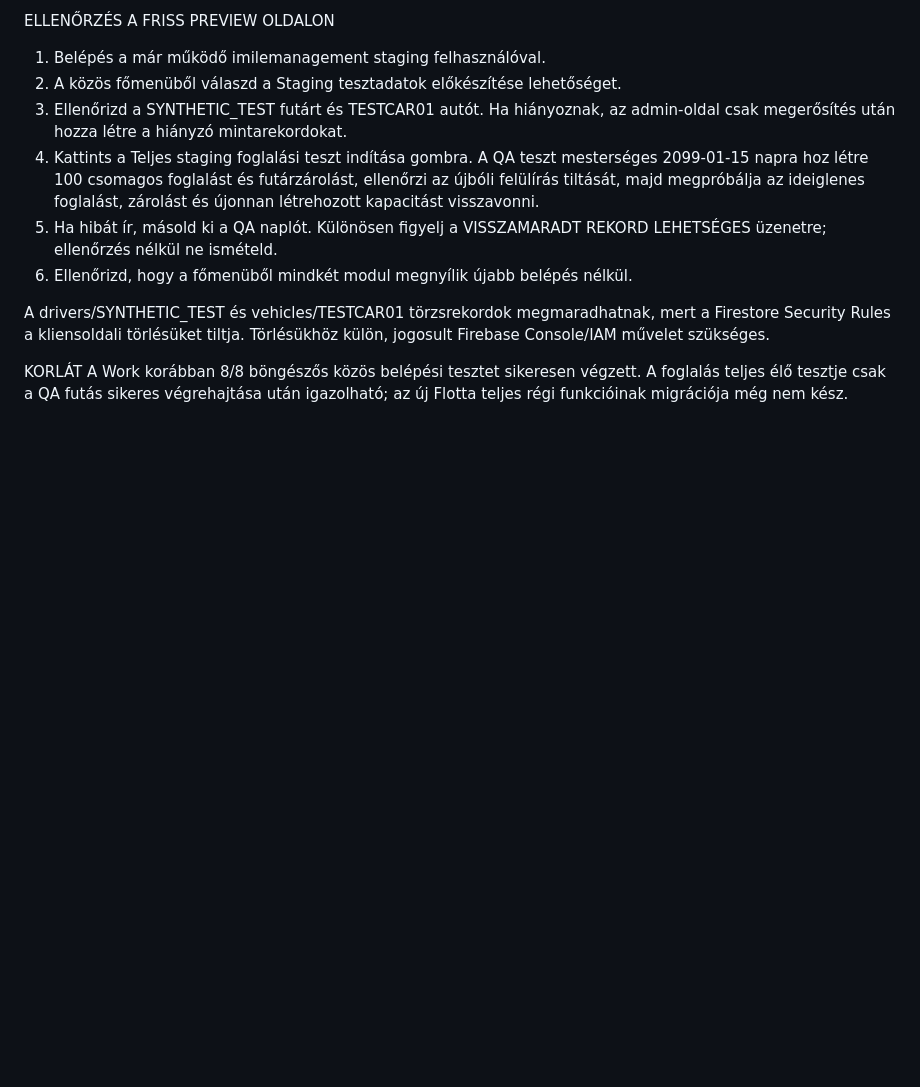
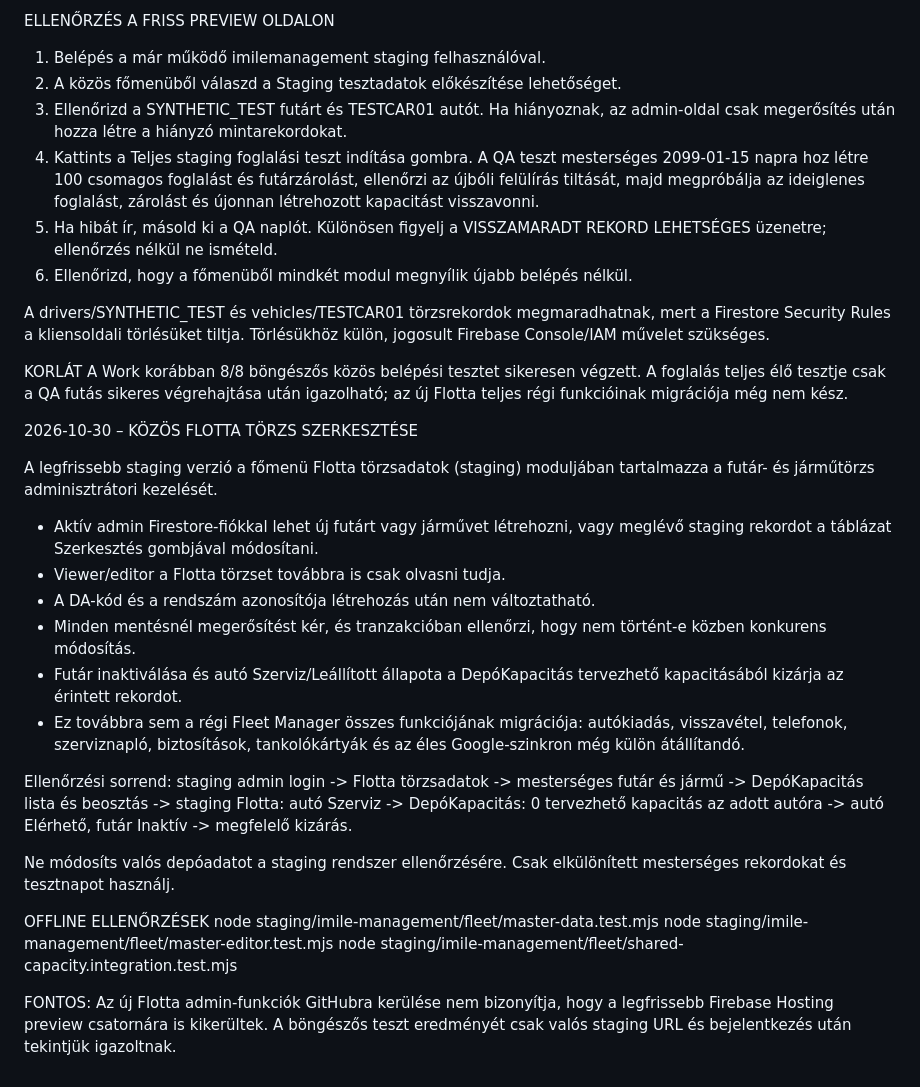
Before and after one commit to gwkq45tyzn-ctrl/flotta-nyilvantarto, a Markdown page: staging/imile-management/HOGYAN_ELLENORIZD.md, the part around the change. GitHub-like rendering; blank space fills up the shorter version.

Commit message:
Document staging Fleet admin management, Depo eligibility integration, and remaining live test gate

```diff
--- a/staging/imile-management/HOGYAN_ELLENORIZD.md
+++ b/staging/imile-management/HOGYAN_ELLENORIZD.md
@@ -52,3 +52,39 @@ KORLÁT
 A Work korábban 8/8 böngészős közös belépési tesztet sikeresen végzett.
 A foglalás teljes élő tesztje csak a QA futás sikeres végrehajtása után
 igazolható; az új Flotta teljes régi funkcióinak migrációja még nem kész.
+
+
+2026-10-30 – KÖZÖS FLOTTA TÖRZS SZERKESZTÉSE
+
+A legfrissebb staging verzió a főmenü Flotta törzsadatok (staging)
+moduljában tartalmazza a futár- és járműtörzs adminisztrátori kezelését.
+
+- Aktív admin Firestore-fiókkal lehet új futárt vagy járművet létrehozni,
+  vagy meglévő staging rekordot a táblázat Szerkesztés gombjával módosítani.
+- Viewer/editor a Flotta törzset továbbra is csak olvasni tudja.
+- A DA-kód és a rendszám azonosítója létrehozás után nem változtatható.
+- Minden mentésnél megerősítést kér, és tranzakcióban ellenőrzi,
+  hogy nem történt-e közben konkurens módosítás.
+- Futár inaktiválása és autó Szerviz/Leállított állapota a
+  DepóKapacitás tervezhető kapacitásából kizárja az érintett rekordot.
+- Ez továbbra sem a régi Fleet Manager összes funkciójának migrációja:
+  autókiadás, visszavétel, telefonok, szerviznapló, biztosítások,
+  tankolókártyák és az éles Google-szinkron még külön átállítandó.
+
+Ellenőrzési sorrend: staging admin login -> Flotta törzsadatok ->
+mesterséges futár és jármű -> DepóKapacitás lista és beosztás ->
+staging Flotta: autó Szerviz -> DepóKapacitás: 0 tervezhető kapacitás
+az adott autóra -> autó Elérhető, futár Inaktív -> megfelelő kizárás.
+
+Ne módosíts valós depóadatot a staging rendszer ellenőrzésére.
+Csak elkülönített mesterséges rekordokat és tesztnapot használj.
+
+OFFLINE ELLENŐRZÉSEK
+node staging/imile-management/fleet/master-data.test.mjs
+node staging/imile-management/fleet/master-editor.test.mjs
+node staging/imile-management/fleet/shared-capacity.integration.test.mjs
+
+FONTOS: Az új Flotta admin-funkciók GitHubra kerülése nem bizonyítja,
+hogy a legfrissebb Firebase Hosting preview csatornára is kikerültek.
+A böngészős teszt eredményét csak valós staging URL és bejelentkezés után
+tekintjük igazoltnak.
```
